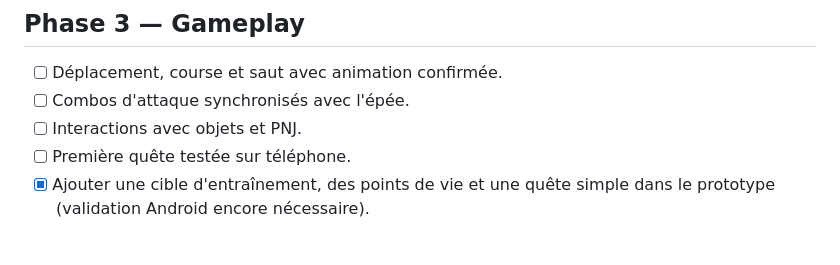
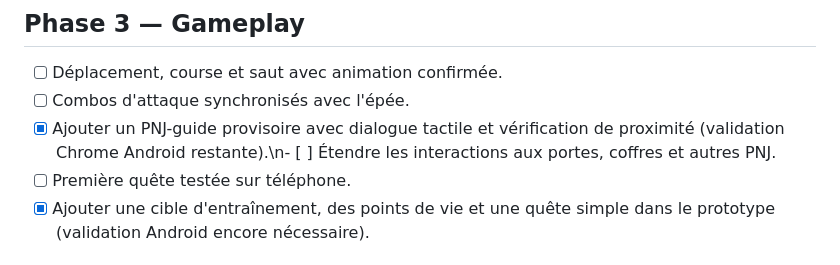
Before and after one commit to debsboni7-dot/ASTREA-REBORN, a Markdown page: 01-DOCUMENTATION/ROADMAP.md, the part around the change. Drawn GitHub-style.

Commit message:
Document village guide interaction milestone

```diff
--- a/01-DOCUMENTATION/ROADMAP.md
+++ b/01-DOCUMENTATION/ROADMAP.md
@@ -30,7 +30,7 @@
 ## Phase 3 — Gameplay
 - [ ] Déplacement, course et saut avec animation confirmée.
 - [ ] Combos d'attaque synchronisés avec l'épée.
-- [ ] Interactions avec objets et PNJ.
+- [x] Ajouter un PNJ-guide provisoire avec dialogue tactile et vérification de proximité (validation Chrome Android restante).\n- [ ] Étendre les interactions aux portes, coffres et autres PNJ.
 - [ ] Première quête testée sur téléphone.
 - [x] Ajouter une cible d'entraînement, des points de vie et une quête simple dans le prototype (validation Android encore nécessaire).
 
```
